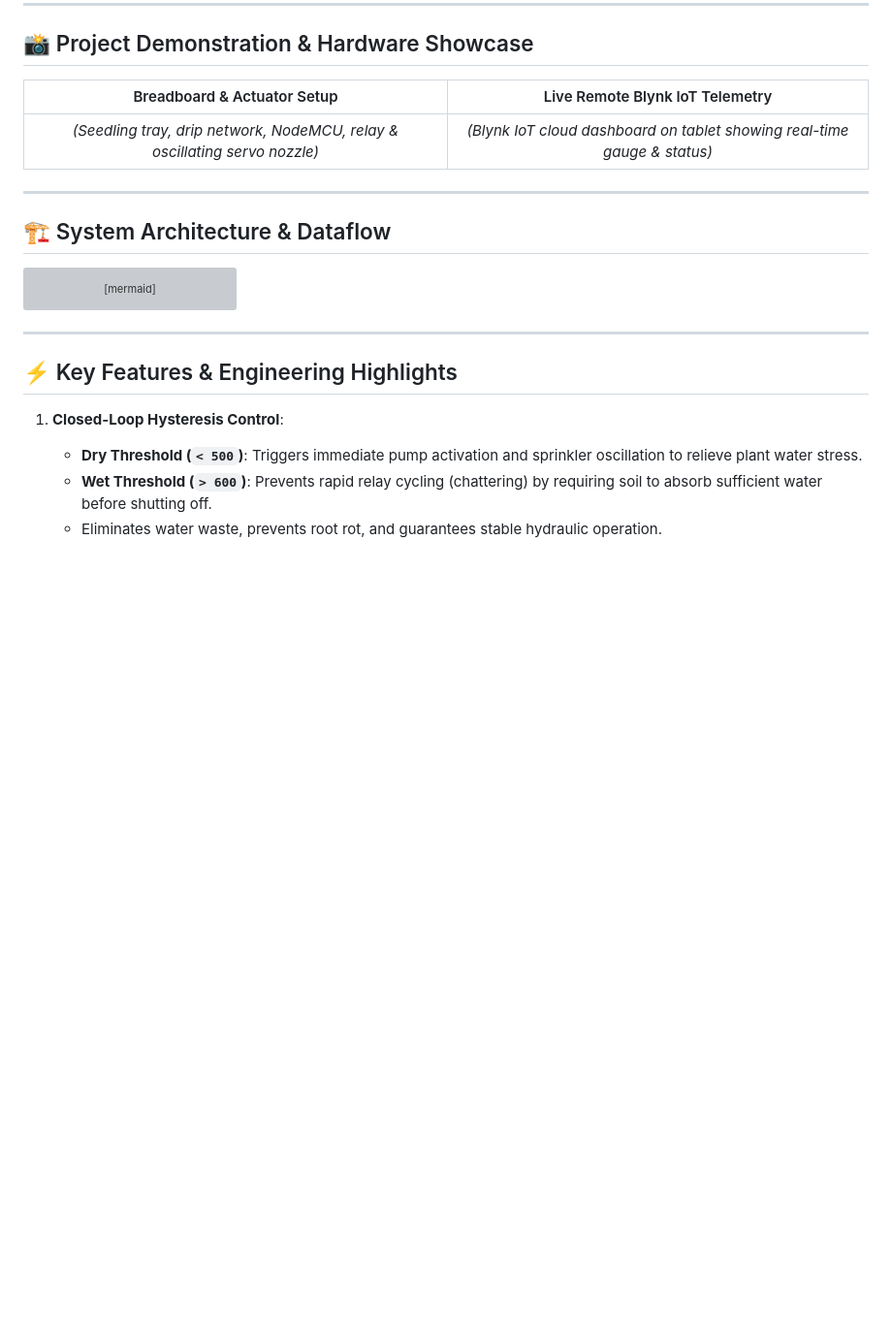
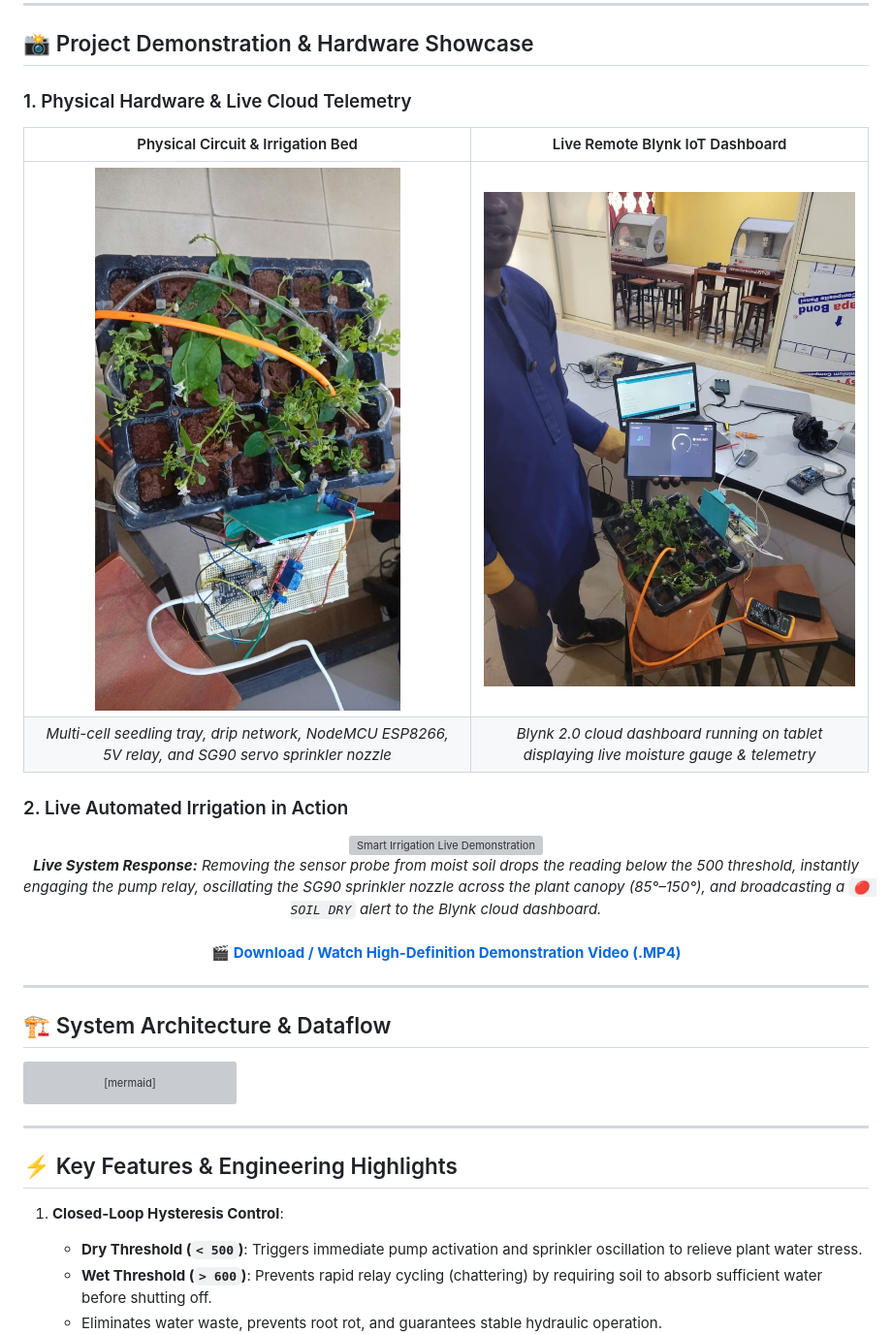
Before and after one commit to GodsChosen101/IoT-Based-Smart-Irrigation-System, a Markdown page: README.md, the part around the change. Shown at 97% size. GitHub-like rendering; pictures changed too: assets/blynk_dashboard_live.jpg (added), assets/hardware_setup.jpg (added); blank space fills up the shorter version; grey boxes are pictures that could not be loaded.

Commit message:
docs: add hardware images and live demonstration video/gif to README

```diff
--- a/README.md
+++ b/README.md
@@ -14,9 +14,20 @@ An intelligent, cloud-connected precision agriculture and automated irrigation s
 
 ## 📸 Project Demonstration & Hardware Showcase
 
-| Breadboard & Actuator Setup | Live Remote Blynk IoT Telemetry |
+### 1. Physical Hardware & Live Cloud Telemetry
+| Physical Circuit & Irrigation Bed | Live Remote Blynk IoT Dashboard |
 | :---: | :---: |
-| *(Seedling tray, drip network, NodeMCU, relay & oscillating servo nozzle)* | *(Blynk IoT cloud dashboard on tablet showing real-time gauge & status)* |
+| <img src="assets/hardware_setup.jpg" width="400" alt="Hardware Setup: Seedling Tray, NodeMCU, Relay & Servo Sprinkler"> | <img src="assets/blynk_dashboard_live.jpg" width="400" alt="Live Blynk IoT Dashboard on Tablet"> |
+| *Multi-cell seedling tray, drip network, NodeMCU ESP8266, 5V relay, and SG90 servo sprinkler nozzle* | *Blynk 2.0 cloud dashboard running on tablet displaying live moisture gauge & telemetry* |
+
+### 2. Live Automated Irrigation in Action
+<p align="center">
+  <img src="assets/system_demonstration.gif" width="340" alt="Smart Irrigation Live Demonstration">
+  <br>
+  <em><b>Live System Response:</b> Removing the sensor probe from moist soil drops the reading below the 500 threshold, instantly engaging the pump relay, oscillating the SG90 sprinkler nozzle across the plant canopy (85°–150°), and broadcasting a <code>🔴 SOIL DRY</code> alert to the Blynk cloud dashboard.</em>
+  <br><br>
+  🎬 <a href="assets/system_demonstration.mp4"><strong>Download / Watch High-Definition Demonstration Video (.MP4)</strong></a>
+</p>
 
 ---
 
```
Also changed, not shown: 2 other files.
